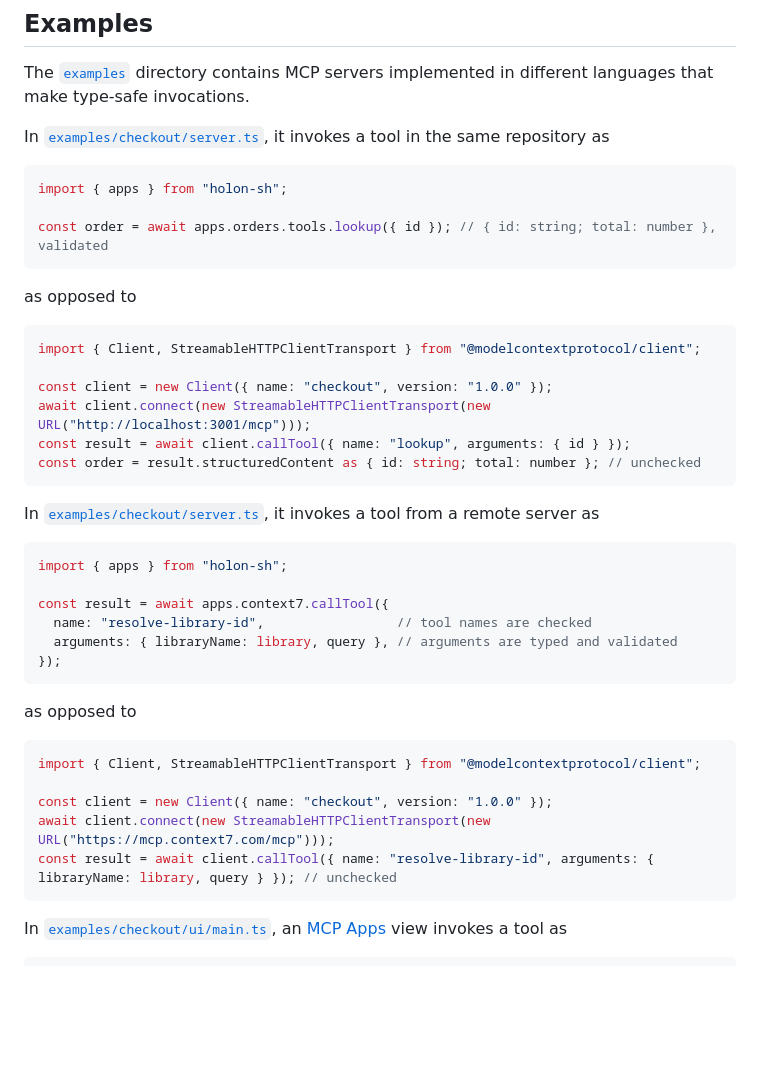
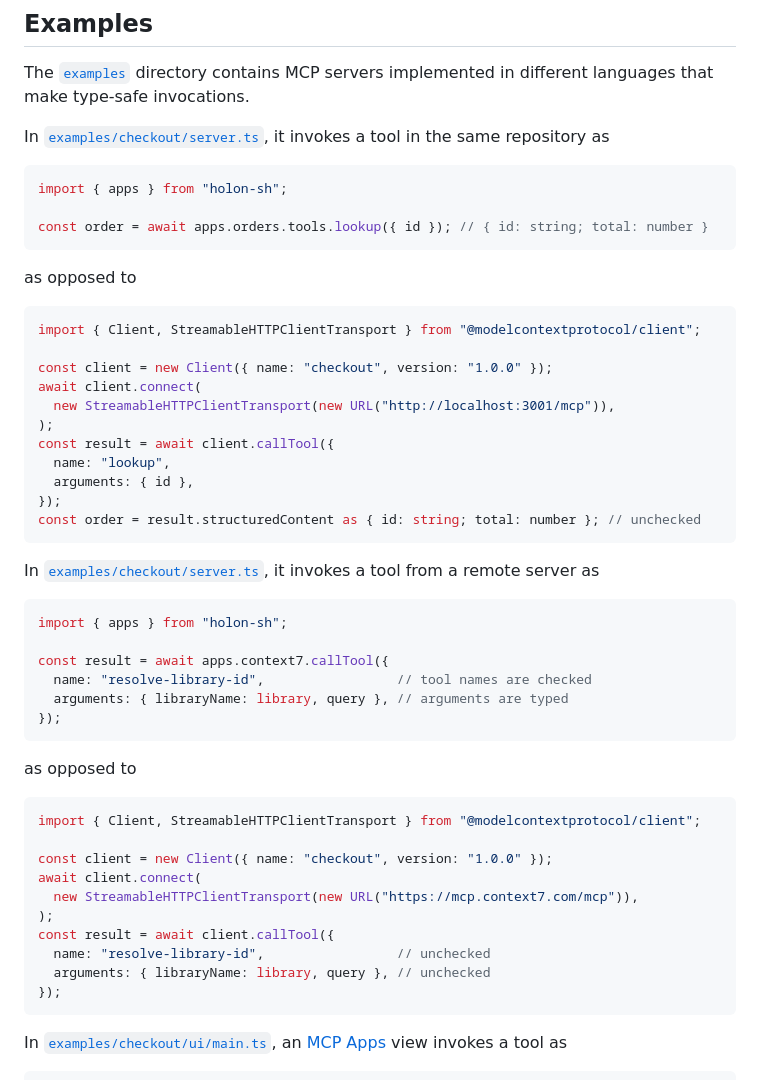
Before and after one commit to holon-sh/cli, a Markdown page: README.md, the part around the change. GitHub-like rendering; blank space fills up the shorter version.

Commit message:
README: wrap long raw-client lines, drop 'validated' (#18)
Co-authored-by: Claude Fable 5.1 <noreply@anthropic.com>

````diff
--- a/README.md
+++ b/README.md
@@ -61,7 +61,7 @@ In [`examples/checkout/server.ts`](examples/checkout/server.ts), it invokes a to
 ```typescript
 import { apps } from "holon-sh";
 
-const order = await apps.orders.tools.lookup({ id }); // { id: string; total: number }, validated
+const order = await apps.orders.tools.lookup({ id }); // { id: string; total: number }
 ```
 
 as opposed to
@@ -70,8 +70,13 @@ as opposed to
 import { Client, StreamableHTTPClientTransport } from "@modelcontextprotocol/client";
 
 const client = new Client({ name: "checkout", version: "1.0.0" });
-await client.connect(new StreamableHTTPClientTransport(new URL("http://localhost:3001/mcp")));
-const result = await client.callTool({ name: "lookup", arguments: { id } });
+await client.connect(
+  new StreamableHTTPClientTransport(new URL("http://localhost:3001/mcp")),
+);
+const result = await client.callTool({
+  name: "lookup",
+  arguments: { id },
+});
 const order = result.structuredContent as { id: string; total: number }; // unchecked
 ```
 
@@ -82,7 +87,7 @@ import { apps } from "holon-sh";
 
 const result = await apps.context7.callTool({
   name: "resolve-library-id",                 // tool names are checked
-  arguments: { libraryName: library, query }, // arguments are typed and validated
+  arguments: { libraryName: library, query }, // arguments are typed
 });
 ```
 
@@ -92,8 +97,13 @@ as opposed to
 import { Client, StreamableHTTPClientTransport } from "@modelcontextprotocol/client";
 
 const client = new Client({ name: "checkout", version: "1.0.0" });
-await client.connect(new StreamableHTTPClientTransport(new URL("https://mcp.context7.com/mcp")));
-const result = await client.callTool({ name: "resolve-library-id", arguments: { libraryName: library, query } }); // unchecked
+await client.connect(
+  new StreamableHTTPClientTransport(new URL("https://mcp.context7.com/mcp")),
+);
+const result = await client.callTool({
+  name: "resolve-library-id",                 // unchecked
+  arguments: { libraryName: library, query }, // unchecked
+});
 ```
 
 In [`examples/checkout/ui/main.ts`](examples/checkout/ui/main.ts), an [MCP Apps](https://modelcontextprotocol.io/extensions/apps/overview) view invokes a tool as
````
